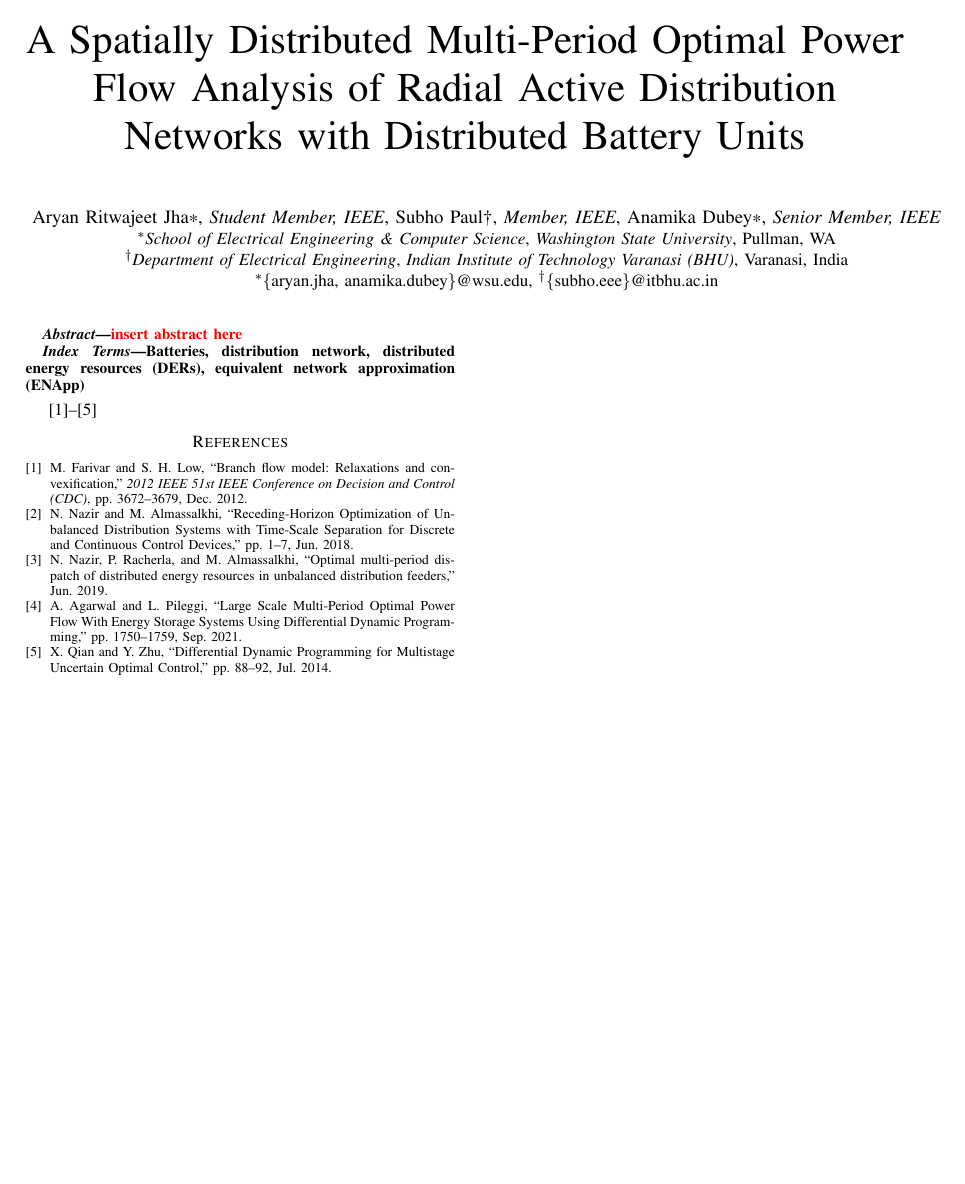
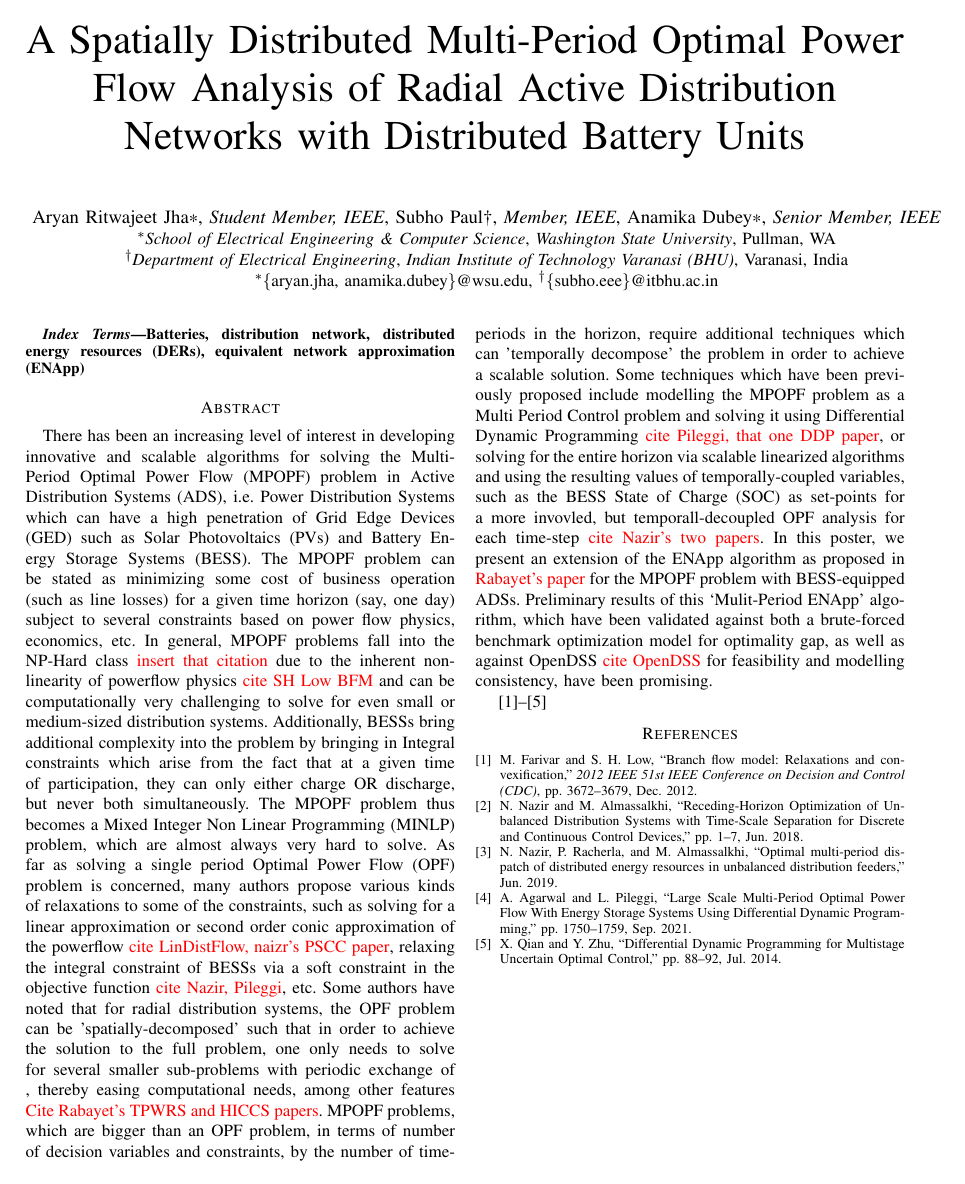
Before and after one commit to Realife-Brahmin/NAPS_2024_MultiPeriod-DistOPF, a LaTeX paper (outputs/abstract.tex): the whole page. Compiled offline with pdfLaTeX; a missing font is replaced by an installed copy or a similar font; a LaTeX package or settings file that is missing is left out.

Commit message:
A general draft made. Now will add citations and one image I guess.

```diff
--- a/outputs/abstract.tex
+++ b/outputs/abstract.tex
@@ -57,16 +57,19 @@ Varanasi, India\\
 
 \maketitle
 
+% \begin{abstract}
 
-\begin{abstract}
+% \textcolor{red}{insert abstract here}
 
-\textcolor{red}{insert abstract here}
-
-\end{abstract}
+% \end{abstract}
 
 \begin{IEEEkeywords}
 Batteries, distribution network, distributed energy resources (DERs), equivalent network approximation (ENApp)
 \end{IEEEkeywords}
+
+\section*{Abstract}
+There has been an increasing level of interest in developing innovative and scalable algorithms for solving the Multi-Period Optimal Power Flow (MPOPF) problem in Active Distribution Systems (ADS), i.e. Power Distribution Systems which can have a high penetration of Grid Edge Devices (GED) such as Solar Photovoltaics (PVs) and Battery Energy Storage Systems (BESS). The MPOPF problem can be stated as minimizing some cost of business operation (such as line losses) for a given time horizon (say, one day) subject to several constraints based on power flow physics, economics, etc. In general, MPOPF problems fall into the NP-Hard class \textcolor{red}{insert that citation} due to the inherent non-linearity of powerflow physics \textcolor{red}{cite SH Low BFM} and can be computationally very challenging to solve for even small or medium-sized distribution systems. Additionally, BESSs bring additional complexity into the problem by bringing in Integral constraints which arise from the fact that at a given time of participation, they can only either charge OR discharge, but never both simultaneously. The MPOPF problem thus becomes a Mixed Integer Non Linear Programming (MINLP) problem, which are almost always very hard to solve. As far as solving a single period Optimal Power Flow (OPF) problem is concerned, many authors propose various kinds of relaxations to some of the constraints, such as solving for a linear approximation or second order conic approximation of the powerflow \textcolor{red}{cite LinDistFlow, naizr's PSCC paper}, relaxing the integral constraint of BESSs via a soft constraint in the objective function \textcolor{red}{cite Nazir, Pileggi}, etc. Some authors have noted that for radial distribution systems, the OPF problem can be 'spatially-decomposed' such that in order to achieve the solution to the full problem, one only needs to solve for several smaller sub-problems with periodic exchange of , thereby easing computational needs, among other features \textcolor{red}{Cite Rabayet's TPWRS and HICCS papers}. MPOPF problems, which are bigger than an OPF problem, in terms of number of decision variables and constraints, by the number of time-periods in the horizon, require additional techniques which can 'temporally decompose' the problem in order to achieve a scalable solution. Some techniques which have been previously proposed include modelling the MPOPF problem as a Multi Period Control problem and solving it using Differential Dynamic Programming \textcolor{red}{cite Pileggi, that one DDP paper}, or solving for the entire horizon via scalable linearized algorithms and using the resulting values of temporally-coupled variables, such as the BESS State of Charge (SOC) as set-points for a more invovled, but temporall-decoupled OPF analysis for each time-step \textcolor{red}{cite Nazir's two papers}.
+In this poster, we present an extension of the ENApp algorithm as proposed in \textcolor{red}{Rabayet's paper} for the MPOPF problem with BESS-equipped ADSs. Preliminary results of this `Mulit-Period ENApp' algorithm, which have been validated against both a brute-forced benchmark optimization model for optimality gap, as well as against OpenDSS \textcolor{red}{cite OpenDSS} for feasibility and modelling consistency, have been promising.
 
 
 \cite{bfm01,Nazir2018Jun,Nazir2019Jun,ddp_sugar_01,Qian2014Jul}
```
